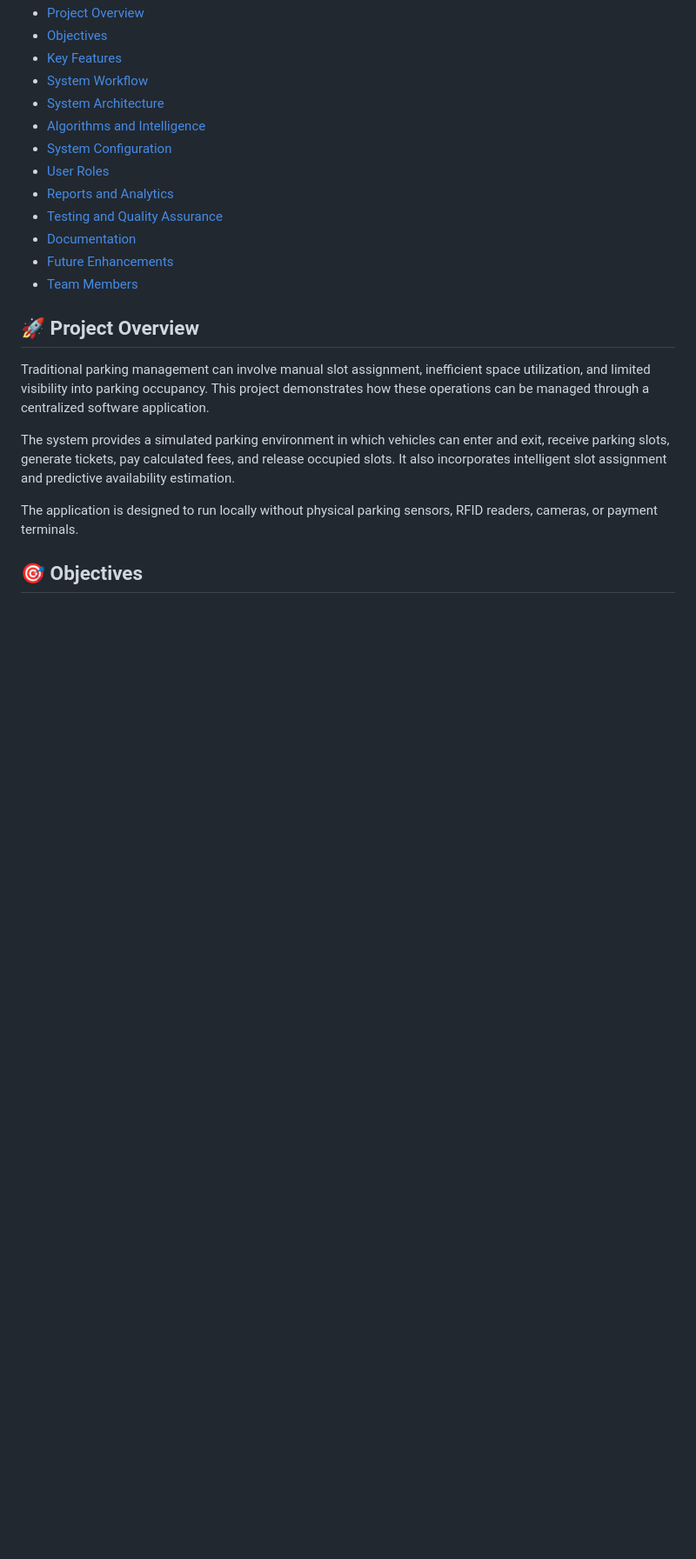
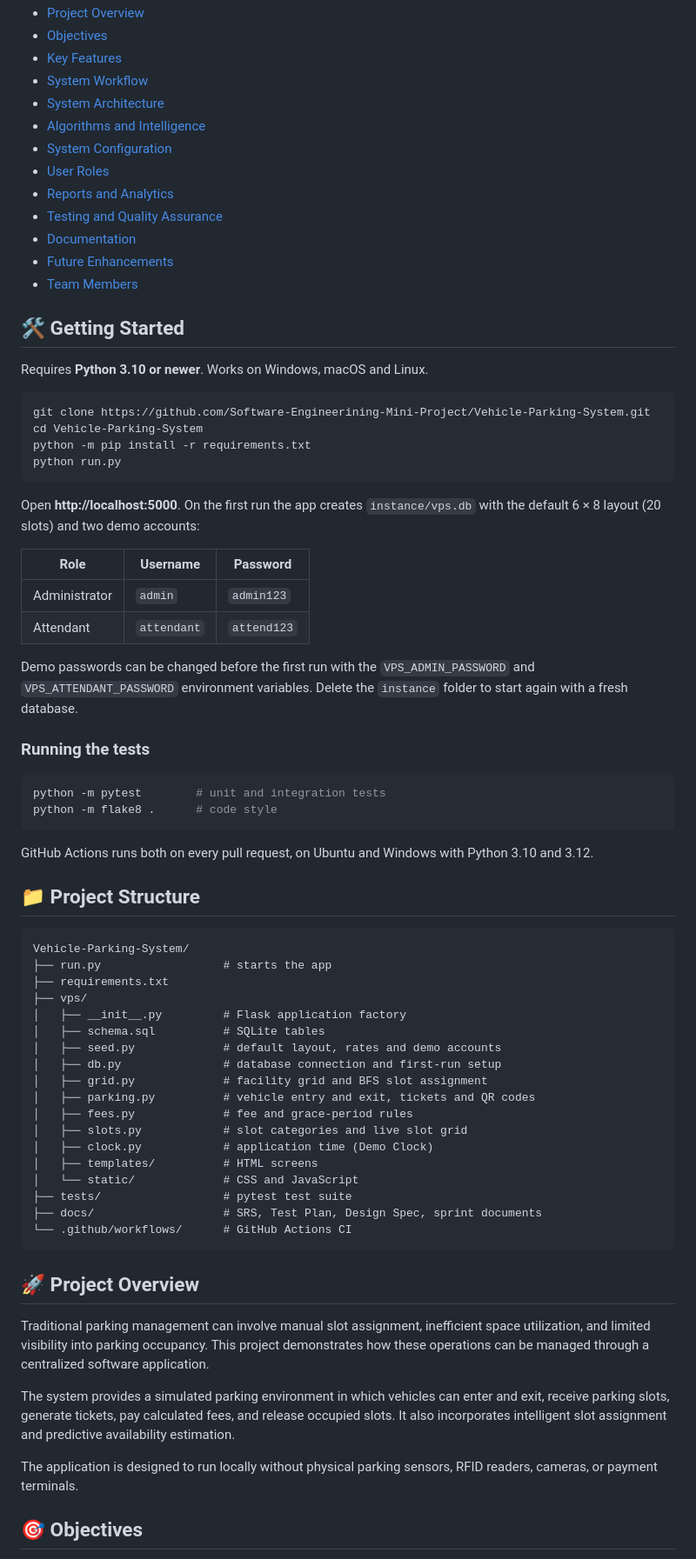
Before and after one commit to Software-Engineerining-Mini-Project/Vehicle-Parking-System, a Markdown page: README.md, the part around one of its changes. Shown at 87% size. Drawn GitHub-style; blank space fills up the shorter version.

Commit message:
Add getting-started guide, project structure and CI badge to README

````diff
--- a/README.md
+++ b/README.md
@@ -25,6 +28,61 @@ A parking management application that simulates real-world parking operations, f
 - [Documentation](#-documentation)
 - [Future Enhancements](#-future-enhancements)
 - [Team Members](#-team-members)
+
+## 🛠️ Getting Started
+
+Requires **Python 3.10 or newer**. Works on Windows, macOS and Linux.
+
+```bash
+git clone https://github.com/Software-Engineerining-Mini-Project/Vehicle-Parking-System.git
+cd Vehicle-Parking-System
+python -m pip install -r requirements.txt
+python run.py
+```
+
+Open **http://localhost:5000**. On the first run the app creates `instance/vps.db` with the default
+6 × 8 layout (20 slots) and two demo accounts:
+
+| Role | Username | Password |
+|---|---|---|
+| Administrator | `admin` | `admin123` |
+| Attendant | `attendant` | `attend123` |
+
+Demo passwords can be changed before the first run with the `VPS_ADMIN_PASSWORD` and
+`VPS_ATTENDANT_PASSWORD` environment variables. Delete the `instance` folder to start again
+with a fresh database.
+
+### Running the tests
+
+```bash
+python -m pytest        # unit and integration tests
+python -m flake8 .      # code style
+```
+
+GitHub Actions runs both on every pull request, on Ubuntu and Windows with Python 3.10 and 3.12.
+
+## 📁 Project Structure
+
+```
+Vehicle-Parking-System/
+├── run.py                  # starts the app
+├── requirements.txt
+├── vps/
+│   ├── __init__.py         # Flask application factory
+│   ├── schema.sql          # SQLite tables
+│   ├── seed.py             # default layout, rates and demo accounts
+│   ├── db.py               # database connection and first-run setup
+│   ├── grid.py             # facility grid and BFS slot assignment
+│   ├── parking.py          # vehicle entry and exit, tickets and QR codes
+│   ├── fees.py             # fee and grace-period rules
+│   ├── slots.py            # slot categories and live slot grid
+│   ├── clock.py            # application time (Demo Clock)
+│   ├── templates/          # HTML screens
+│   └── static/             # CSS and JavaScript
+├── tests/                  # pytest test suite
+├── docs/                   # SRS, Test Plan, Design Spec, sprint documents
+└── .github/workflows/      # GitHub Actions CI
+```
 
 ## 🚀 Project Overview
 
````
Also changed, not shown: other parts of README.md (+3 -0 lines).
